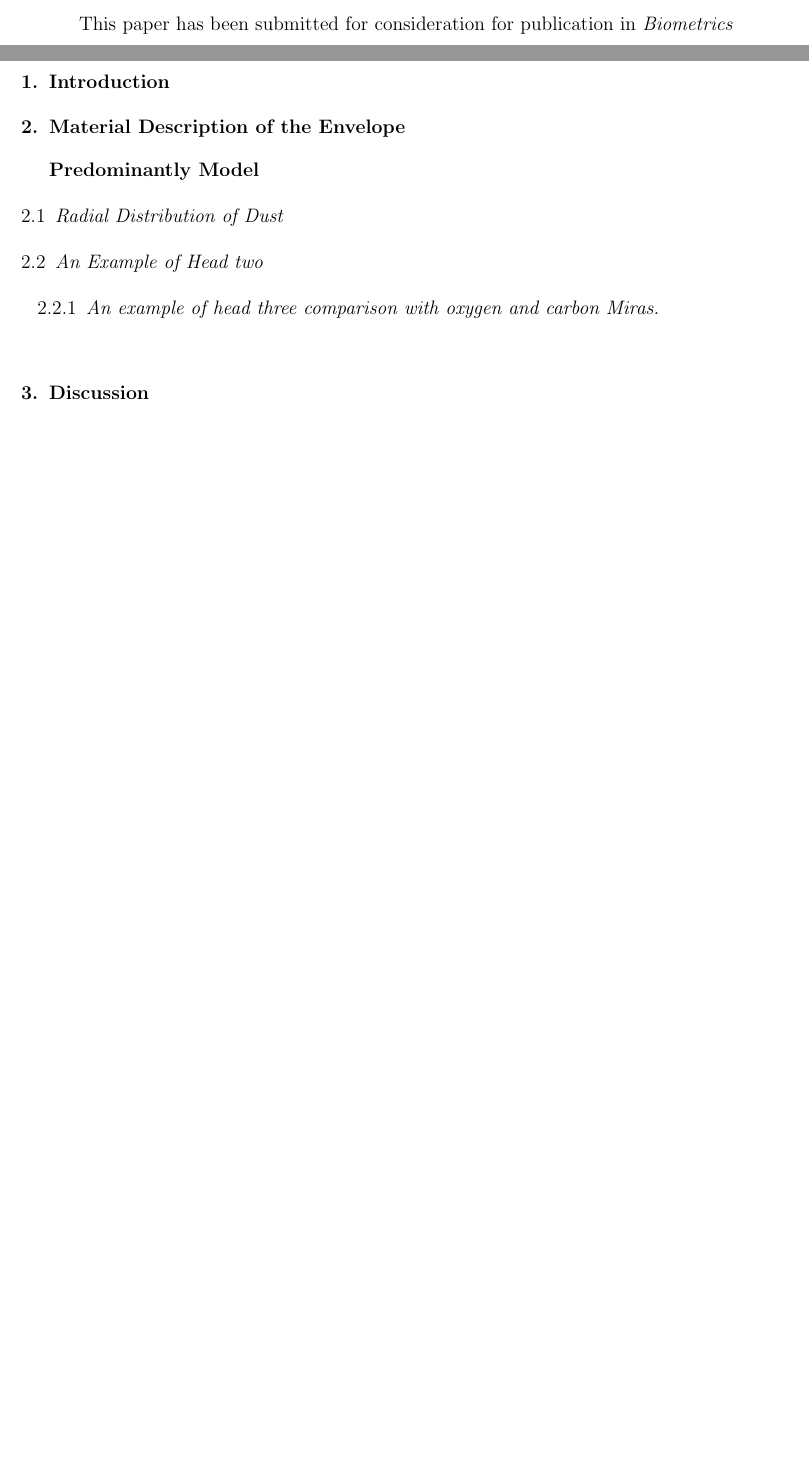
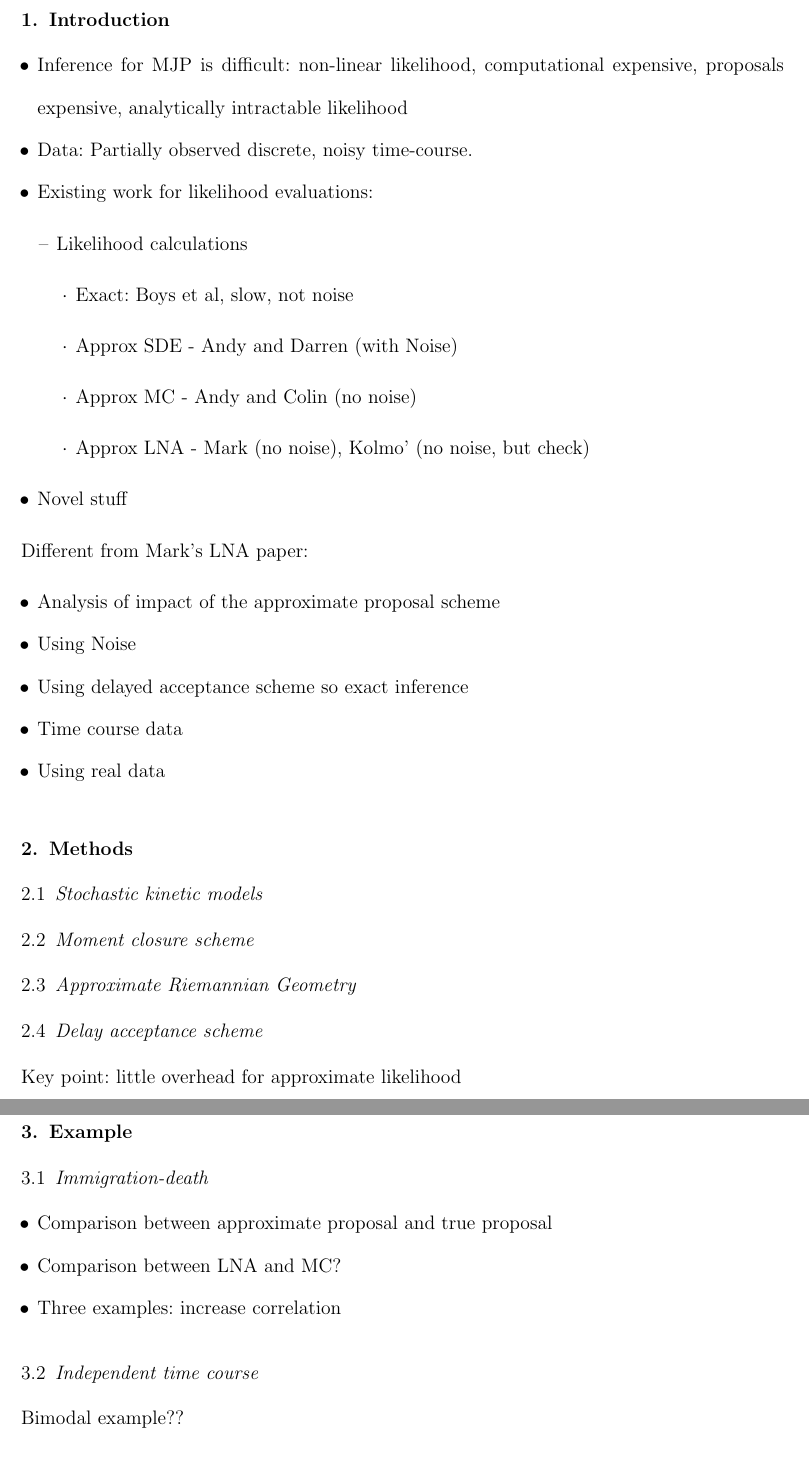
Before and after one commit to csgillespie/riemann-manifold, a LaTeX problem sheet (paper/paper.tex): two parts of pages 1 and 2 of 4 before the commit and two parts of pages 3 and 4 of 6 after it, joined at a grey line, cut at the place of the change, the shorter picture padded with empty space. Compiled offline with LaTeX, dvips and Ghostscript; a LaTeX package or settings file that is missing is left out.

Commit message:
Added bullet points to the paper

```diff
--- a/paper/paper.tex
+++ b/paper/paper.tex
@@ -23,8 +23,9 @@
 
 \setcounter{footnote}{2}
 
-\title[This is an Example of Recto Running Head]{This is an Example of
-an Article Title This is an Example of an Article Title}
+\title[Fast approximate proposals for exact inference in stochastic kinetic
+models]{Fast approximate proposals for exact inference in stochastic kinetic
+  models}
 
 \author{B. Calderhead$^{*}$\email{email@address.com} \\
 	   Institute of Physics, CA 560034, USA
@@ -80,24 +105,63 @@ Stochastic; Moment-closure.
 \section{Introduction}
 \label{s:intro}
 
+\begin{itemize}
+\item Inference for MJP is difficult: non-linear likelihood, computational
+  expensive, proposals expensive, analytically intractable likelihood
+\item Data: Partially observed discrete, noisy time-course.
+\item Existing work for likelihood evaluations:
+\begin{itemize}
+\item Likelihood calculations
+\begin{itemize}
+\item Exact: Boys et al, slow, not noise
+\item Approx SDE - Andy and Darren (with Noise)
+\item Approx MC - Andy and Colin (no noise)
+\item Approx LNA - Mark (no noise), Kolmo' (no noise, but check)
+\end{itemize}
+\end{itemize}
+\item Novel stuff
+\end{itemize}
+Different from Mark's LNA paper:
+\begin{itemize}
+\item Analysis of impact of the approximate proposal scheme
+\item Using Noise
+\item Using delayed acceptance scheme so exact inference
+\item Time course data
+\item Using real data
+\end{itemize}
 
 
-\section[]{Material Description of the Envelope\break Predominantly Model}
+\section{Methods}
+
+\subsection{Stochastic kinetic models}
+
+\subsection{Moment closure scheme}
+
+\subsection{Approximate Riemannian Geometry}
+
+\subsection{Delay acceptance scheme}
+
+Key point: little overhead for approximate likelihood
 
 
-\subsection{Radial Distribution of Dust}
+\section{Example}
+
+\subsection{Immigration-death}
+
+\begin{itemize}
+\item Comparison between approximate proposal and true proposal
+\item Comparison between LNA and MC?
+\item Three examples: increase correlation
+\end{itemize}
+
+\subsection{Independent time course}
+
+Bimodal example??
+
+\subsection{Aphid simulation study}
+
+\section{Aphid real}
 
 
-\subsection{An Example of Head two}
-\subsubsection{An example of head three comparison with oxygen and~carbon~Miras}
+\section{Discussion}
 
-
-% \begin{figure*}
-% %  \centerline{\includegraphics[width=4.5in]{mouse.eps}}
-%   \caption{An example of figure caption. An example of
-%   figure caption. An example of figure caption. An example of
-%    figure caption. An example of figure caption.}
-% \label{f:bigmouse}
-% \end{figure*}
-
-\section{Discussion}
```
Also changed, not shown: paper/paper.tex (50 more changed lines), 1 other file.
